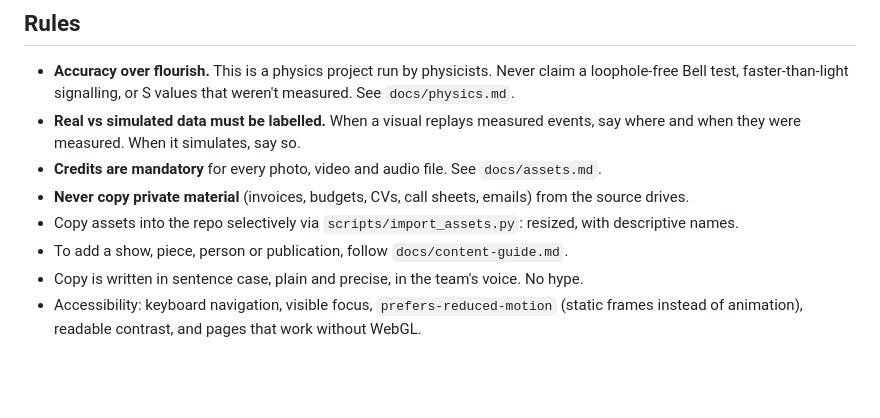
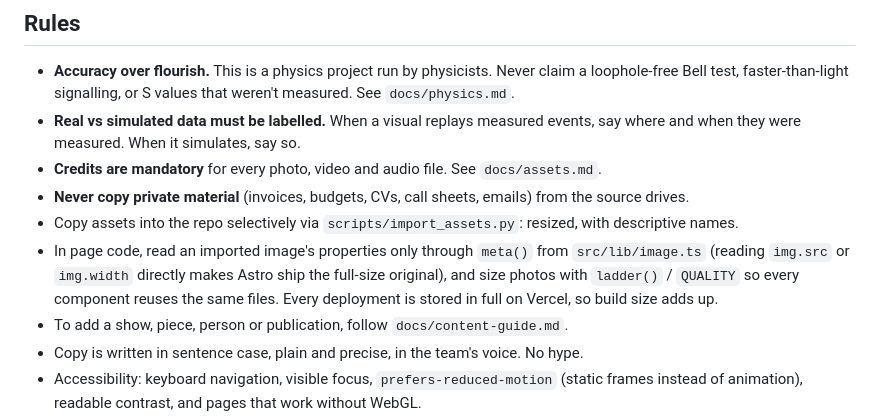
Before and after one commit to benjaminorthner/the-sound-of-entanglement-website, a Markdown page: AGENTS.md, the part around the change. Rendered like a GitHub page; blank space fills up the shorter version.

Commit message:
Document the image size rules

```diff
--- a/AGENTS.md
+++ b/AGENTS.md
@@ -67,6 +67,10 @@ public/media/         audio, video loops, point cloud of the setup
 - **Never copy private material** (invoices, budgets, CVs, call sheets, emails)
   from the source drives.
 - Copy assets into the repo selectively via `scripts/import_assets.py`: resized, with descriptive names.
+- In page code, read an imported image's properties only through `meta()` from `src/lib/image.ts`
+  (reading `img.src` or `img.width` directly makes Astro ship the full-size original), and
+  size photos with `ladder()` / `QUALITY` so every component reuses the same files.
+  Every deployment is stored in full on Vercel, so build size adds up.
 - To add a show, piece, person or publication, follow `docs/content-guide.md`.
 - Copy is written in sentence case, plain and precise, in the team's voice. No hype.
 - Accessibility: keyboard navigation, visible focus, `prefers-reduced-motion`
```
